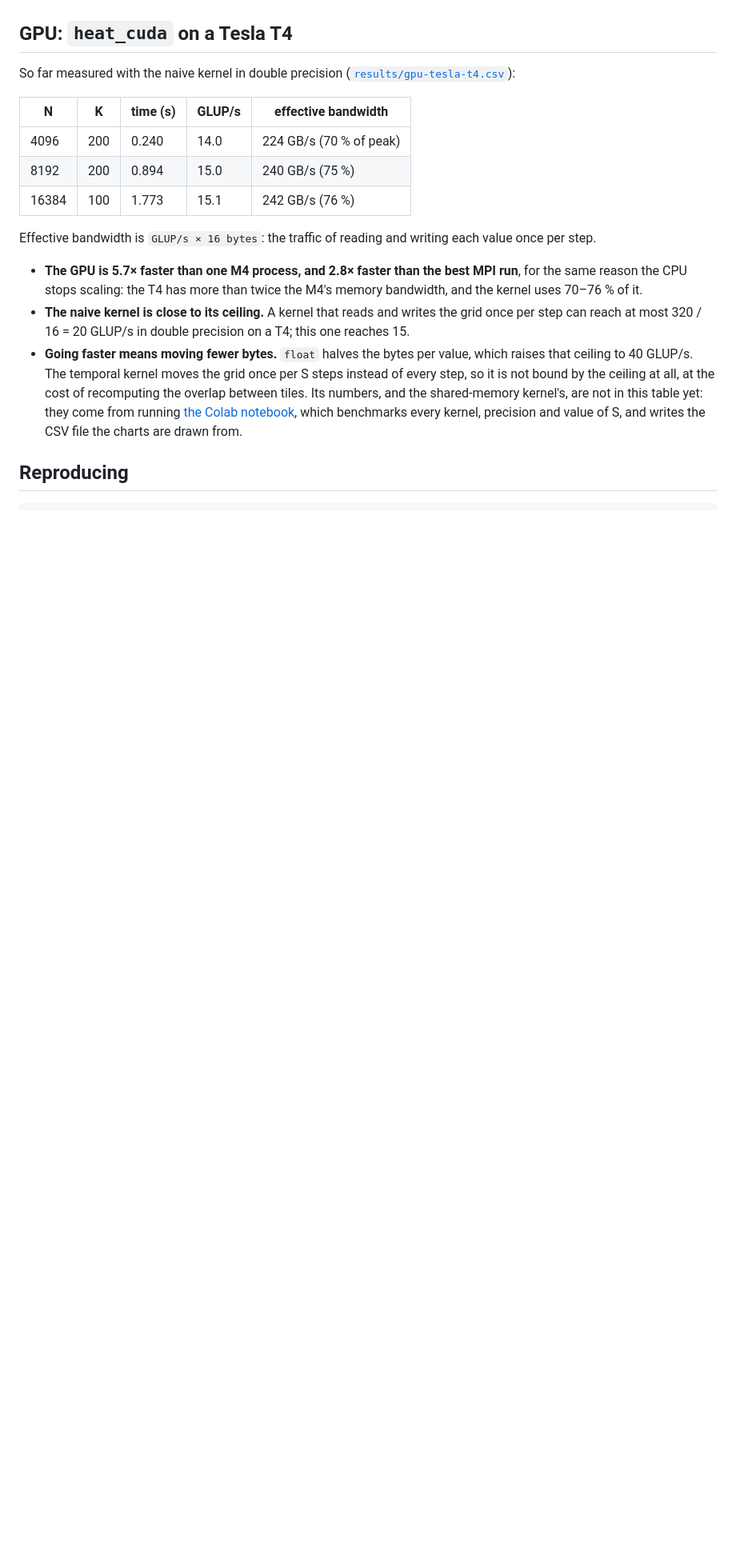
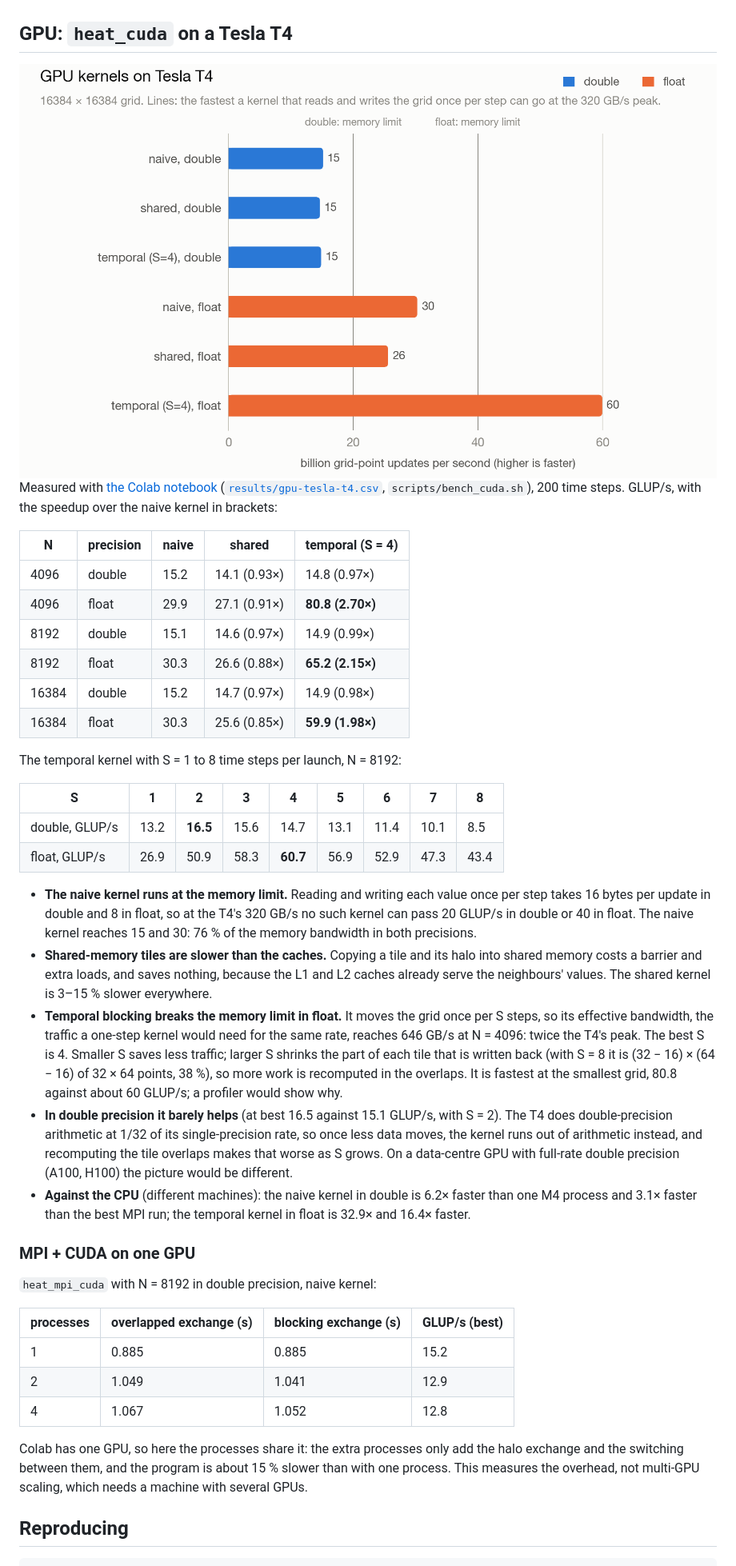
Before and after one commit to nikoslaz/heat-equation-mpi, a Markdown page: docs/performance.md, the part around one of its changes. Shown at 80% size. Drawn GitHub-style; pictures changed too: docs/images/gpu-kernels-light.png (added); blank space fills up the shorter version.

```diff
--- a/docs/performance.md
+++ b/docs/performance.md
@@ -50,26 +50,61 @@ so their difference (1.444 s against 1.368 s) shows the run-to-run noise on this
 
 ## GPU: `heat_cuda` on a Tesla T4
 
-So far measured with the naive kernel in double precision
-([`results/gpu-tesla-t4.csv`](../results/gpu-tesla-t4.csv)):
+<picture>
+  <source media="(prefers-color-scheme: dark)" srcset="images/gpu-kernels-dark.png">
+  <img alt="Bar chart of the GPU kernels on a 16384 by 16384 grid: in double precision naive, shared and temporal all reach about 15 billion updates per second, below the 20 billion memory limit; in float naive reaches 30, shared 26, and temporal 60, well past the 40 billion memory limit for float" src="images/gpu-kernels-light.png">
+</picture>
 
-| N | K | time (s) | GLUP/s | effective bandwidth |
+Measured with [the Colab notebook](../colab/heat_cuda.ipynb) ([`results/gpu-tesla-t4.csv`](../results/gpu-tesla-t4.csv),
+`scripts/bench_cuda.sh`), 200 time steps. GLUP/s, with the speedup over the naive kernel in brackets:
+
+| N | precision | naive | shared | temporal (S = 4) |
 |---|---|---|---|---|
-| 4096 | 200 | 0.240 | 14.0 | 224 GB/s (70 % of peak) |
-| 8192 | 200 | 0.894 | 15.0 | 240 GB/s (75 %) |
-| 16384 | 100 | 1.773 | 15.1 | 242 GB/s (76 %) |
+| 4096 | double | 15.2 | 14.1 (0.93×) | 14.8 (0.97×) |
+| 4096 | float | 29.9 | 27.1 (0.91×) | **80.8 (2.70×)** |
+| 8192 | double | 15.1 | 14.6 (0.97×) | 14.9 (0.99×) |
+| 8192 | float | 30.3 | 26.6 (0.88×) | **65.2 (2.15×)** |
+| 16384 | double | 15.2 | 14.7 (0.97×) | 14.9 (0.98×) |
+| 16384 | float | 30.3 | 25.6 (0.85×) | **59.9 (1.98×)** |
 
-Effective bandwidth is `GLUP/s × 16 bytes`: the traffic of reading and writing each value once per step.
+The temporal kernel with S = 1 to 8 time steps per launch, N = 8192:
 
-- **The GPU is 5.7× faster than one M4 process, and 2.8× faster than the best MPI run**, for the same reason the
-  CPU stops scaling: the T4 has more than twice the M4's memory bandwidth, and the kernel uses 70–76 % of it.
-- **The naive kernel is close to its ceiling.** A kernel that reads and writes the grid once per step can reach at
-  most 320 / 16 = 20 GLUP/s in double precision on a T4; this one reaches 15.
-- **Going faster means moving fewer bytes.** `float` halves the bytes per value, which raises that ceiling to
-  40 GLUP/s. The temporal kernel moves the grid once per S steps instead of every step, so it is not bound by the
-  ceiling at all, at the cost of recomputing the overlap between tiles. Its numbers, and the shared-memory kernel's,
-  are not in this table yet: they come from running [the Colab notebook](../colab/heat_cuda.ipynb), which
-  benchmarks every kernel, precision and value of S, and writes the CSV file the charts are drawn from.
+| S | 1 | 2 | 3 | 4 | 5 | 6 | 7 | 8 |
+|---|---|---|---|---|---|---|---|---|
+| double, GLUP/s | 13.2 | **16.5** | 15.6 | 14.7 | 13.1 | 11.4 | 10.1 | 8.5 |
+| float, GLUP/s | 26.9 | 50.9 | 58.3 | **60.7** | 56.9 | 52.9 | 47.3 | 43.4 |
+
+- **The naive kernel runs at the memory limit.** Reading and writing each value once per step takes 16 bytes per
+  update in double and 8 in float, so at the T4's 320 GB/s no such kernel can pass 20 GLUP/s in double or 40 in
+  float. The naive kernel reaches 15 and 30: 76 % of the memory bandwidth in both precisions.
+- **Shared-memory tiles are slower than the caches.** Copying a tile and its halo into shared memory costs a
+  barrier and extra loads, and saves nothing, because the L1 and L2 caches already serve the neighbours' values.
+  The shared kernel is 3–15 % slower everywhere.
+- **Temporal blocking breaks the memory limit in float.** It moves the grid once per S steps, so its effective
+  bandwidth, the traffic a one-step kernel would need for the same rate, reaches 646 GB/s at N = 4096: twice the
+  T4's peak. The best S is 4. Smaller S saves less traffic; larger S shrinks the part of each tile that is written
+  back (with S = 8 it is (32 − 16) × (64 − 16) of 32 × 64 points, 38 %), so more work is recomputed in the overlaps.
+  It is fastest at the smallest grid, 80.8 against about 60 GLUP/s; a profiler would show why.
+- **In double precision it barely helps** (at best 16.5 against 15.1 GLUP/s, with S = 2). The T4 does
+  double-precision arithmetic at 1/32 of its single-precision rate, so once less data moves, the kernel runs out of
+  arithmetic instead, and recomputing the tile overlaps makes that worse as S grows. On a data-centre GPU with
+  full-rate double precision (A100, H100) the picture would be different.
+- **Against the CPU** (different machines): the naive kernel in double is 6.2× faster than one M4 process and 3.1×
+  faster than the best MPI run; the temporal kernel in float is 32.9× and 16.4× faster.
+
+### MPI + CUDA on one GPU
+
+`heat_mpi_cuda` with N = 8192 in double precision, naive kernel:
+
+| processes | overlapped exchange (s) | blocking exchange (s) | GLUP/s (best) |
+|---|---|---|---|
+| 1 | 0.885 | 0.885 | 15.2 |
+| 2 | 1.049 | 1.041 | 12.9 |
+| 4 | 1.067 | 1.052 | 12.8 |
+
+Colab has one GPU, so here the processes share it: the extra processes only add the halo exchange and the switching
+between them, and the program is about 15 % slower than with one process. This measures the overhead, not
+multi-GPU scaling, which needs a machine with several GPUs.
 
 ## Reproducing
 
```
Also changed, not shown: other parts of docs/performance.md (+2 -2 lines), README.md (+7 -6 lines), results/README.md (+3 -3 lines), docs/images/gpu-kernels-dark.png (added), docs/images/performance-dark.png, docs/images/performance-light.png, 5 other files.
